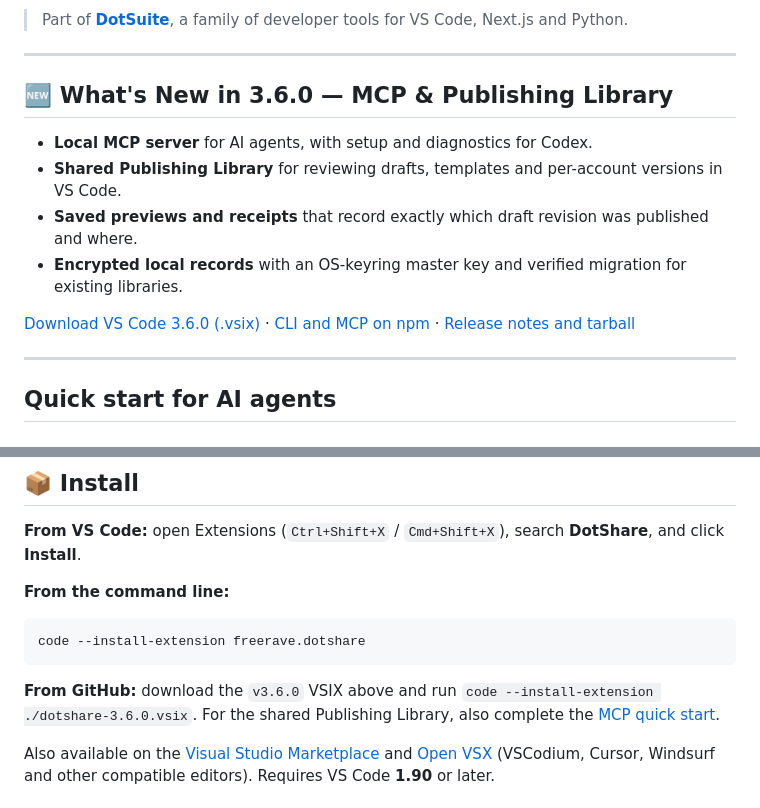
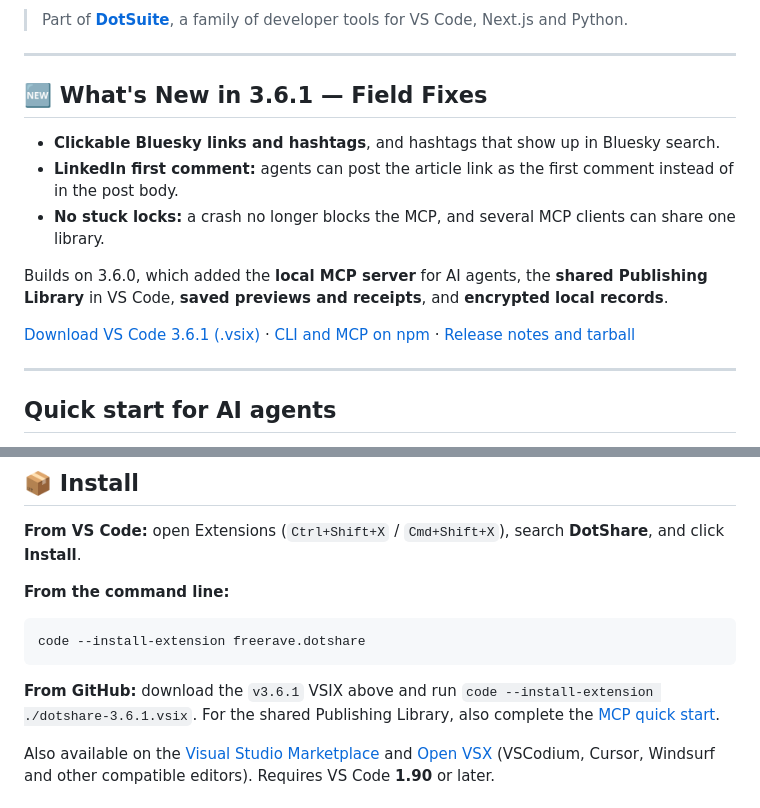
Before and after one commit to kareem2099/DotShare, a Markdown page: README.md, 2 parts joined by grey strips. Drawn GitHub-style.

Commit message:
docs: point README downloads and What's New at 3.6.1
Co-Authored-By: Claude Opus 5.5 <noreply@anthropic.com>

````diff
--- a/README.md
+++ b/README.md
@@ -24,14 +24,15 @@
 
 ---
 
-## 🆕 What's New in 3.6.0 — MCP & Publishing Library
+## 🆕 What's New in 3.6.1 — Field Fixes
 
-- **Local MCP server** for AI agents, with setup and diagnostics for Codex.
-- **Shared Publishing Library** for reviewing drafts, templates and per-account versions in VS Code.
-- **Saved previews and receipts** that record exactly which draft revision was published and where.
-- **Encrypted local records** with an OS-keyring master key and verified migration for existing libraries.
+- **Clickable Bluesky links and hashtags**, and hashtags that show up in Bluesky search.
+- **LinkedIn first comment:** agents can post the article link as the first comment instead of in the post body.
+- **No stuck locks:** a crash no longer blocks the MCP, and several MCP clients can share one library.
 
-[Download VS Code 3.6.0 (.vsix)](https://github.com/kareem2099/DotShare/releases/download/v3.6.0/dotshare-3.6.0.vsix) · [CLI and MCP on npm](https://www.npmjs.com/package/dotshare-cli) · [Release notes and tarball](https://github.com/kareem2099/DotShare/releases/tag/v3.6.0)
+Builds on 3.6.0, which added the **local MCP server** for AI agents, the **shared Publishing Library** in VS Code, **saved previews and receipts**, and **encrypted local records**.
+
+[Download VS Code 3.6.1 (.vsix)](https://github.com/kareem2099/DotShare/releases/download/v3.6.1/dotshare-3.6.1.vsix) · [CLI and MCP on npm](https://www.npmjs.com/package/dotshare-cli) · [Release notes and tarball](https://github.com/kareem2099/DotShare/releases/tag/v3.6.1)
 
 ---
 
@@ -103,7 +104,7 @@ composer drafts remain in their existing screen; no automatic migration occurs.
 code --install-extension freerave.dotshare
 ```
 
-**From GitHub:** download the `v3.6.0` VSIX above and run `code --install-extension ./dotshare-3.6.0.vsix`.
+**From GitHub:** download the `v3.6.1` VSIX above and run `code --install-extension ./dotshare-3.6.1.vsix`.
 For the shared Publishing Library, also complete the [MCP quick start](#quick-start-for-ai-agents).
 
 Also available on the [Visual Studio Marketplace](https://marketplace.visualstudio.com/items?itemName=freerave.dotshare) and [Open VSX](https://open-vsx.org/extension/freerave/dotshare) (VSCodium, Cursor, Windsurf and other compatible editors). Requires VS Code **1.90** or later.
````
